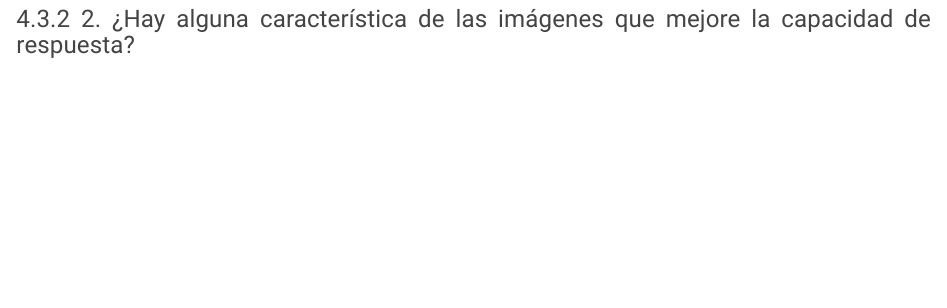
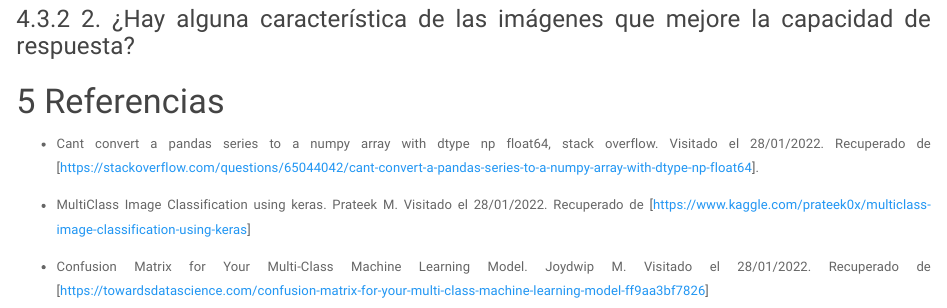
Before and after one commit to scuartasr/TAE_T3, an R Markdown document (Gafas/Informe_Tecnico.Rmd): the page in a window 1100 px wide, from 6940 px down before the commit and from 6970 px down after it, so that both start at the same text. The pictures show the output file Gafas/Informe_Tecnico.html that the author committed with the source, opened offline.

Commit message:
Add files via upload

````diff
--- a/Gafas/Informe_Tecnico.Rmd
+++ b/Gafas/Informe_Tecnico.Rmd
@@ -179,3 +179,13 @@ plot(ejem,
 ```
 
 ### 2. ¿Hay alguna característica de las imágenes que mejore la capacidad de respuesta?
+
+
+
+# Referencias
+
+- Cant convert a pandas series to a numpy array with dtype np float64, stack overflow. Visitado el 28/01/2022. Recuperado de [https://stackoverflow.com/questions/65044042/cant-convert-a-pandas-series-to-a-numpy-array-with-dtype-np-float64].
+
+- MultiClass Image Classification using keras. Prateek M. Visitado el 28/01/2022. Recuperado de [https://www.kaggle.com/prateek0x/multiclass-image-classification-using-keras]
+
+- Confusion Matrix for Your Multi-Class Machine Learning Model. Joydwip M. Visitado el 28/01/2022. Recuperado de [https://towardsdatascience.com/confusion-matrix-for-your-multi-class-machine-learning-model-ff9aa3bf7826]
````
Also changed, not shown: Gafas/Informe_Tecnico.html.
